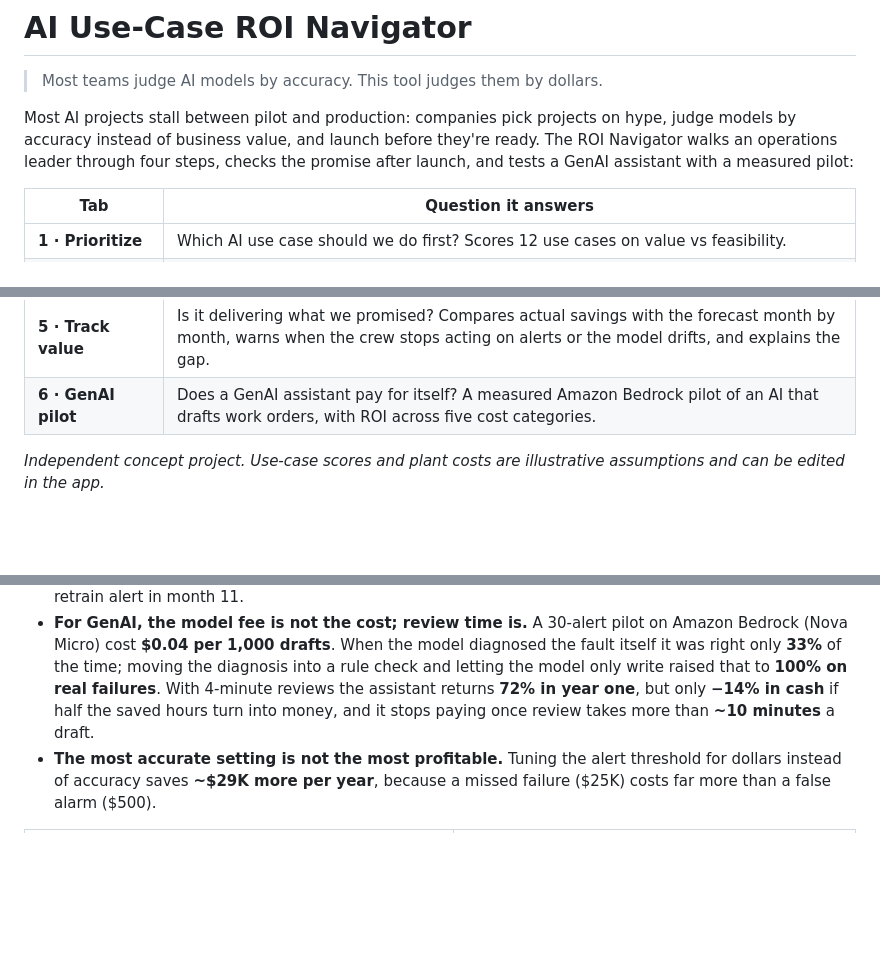
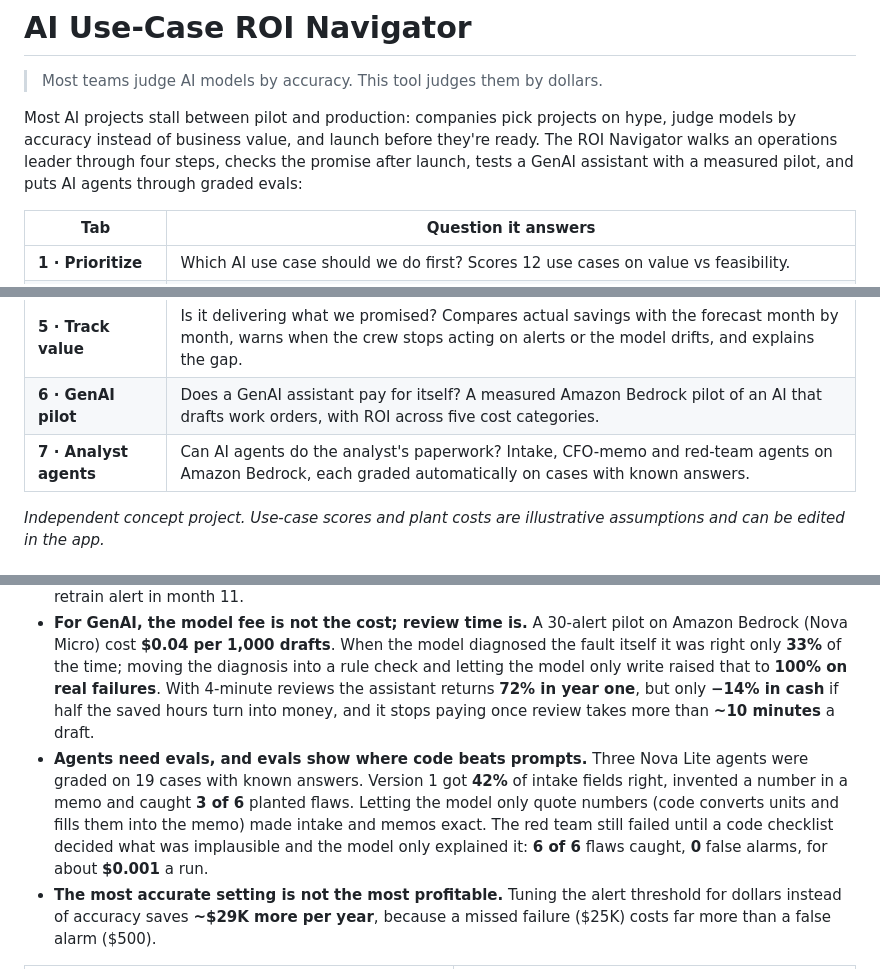
Before and after one commit to chaialishekar/AI-ROI-Navigator, a Markdown page: README.md, 3 parts joined by grey strips. GitHub-like rendering; blank space fills up the shorter version.

```diff
--- a/README.md
+++ b/README.md
@@ -2,7 +2,7 @@
 
 > Most teams judge AI models by accuracy. This tool judges them by dollars.
 
-Most AI projects stall between pilot and production: companies pick projects on hype, judge models by accuracy instead of business value, and launch before they're ready. The ROI Navigator walks an operations leader through four steps, checks the promise after launch, and tests a GenAI assistant with a measured pilot:
+Most AI projects stall between pilot and production: companies pick projects on hype, judge models by accuracy instead of business value, and launch before they're ready. The ROI Navigator walks an operations leader through four steps, checks the promise after launch, tests a GenAI assistant with a measured pilot, and puts AI agents through graded evals:
 
 | Tab | Question it answers |
 |---|---|
@@ -12,6 +12,7 @@ Most AI projects stall between pilot and production: companies pick projects on
 | **4 · Business case** | One-page summary to share with finance (downloadable). |
 | **5 · Track value** | Is it delivering what we promised? Compares actual savings with the forecast month by month, warns when the crew stops acting on alerts or the model drifts, and explains the gap. |
 | **6 · GenAI pilot** | Does a GenAI assistant pay for itself? A measured Amazon Bedrock pilot of an AI that drafts work orders, with ROI across five cost categories. |
+| **7 · Analyst agents** | Can AI agents do the analyst's paperwork? Intake, CFO-memo and red-team agents on Amazon Bedrock, each graded automatically on cases with known answers. |
 
 *Independent concept project. Use-case scores and plant costs are illustrative assumptions and can be edited in the app.*
 
@@ -22,6 +23,7 @@ On 3,000 machine records the model never saw during training, a gradient-boostin
 - **The result holds up under pessimistic assumptions.** Model uncertainty puts annual savings at **$611K–$704K** (90% range). In the low case, with every cost assumption at its unfavorable end, the project still saves **~$164K a year** and pays back in **~20 months**. The biggest driver is the cost of an unplanned failure, so that's the number to agree with finance first.
 - **Forecasts need checking after launch.** In a simulated 12-month rollout the plant banks **$464K of the $660K forecast (70%)**. The Track value tab splits the $197K gap into fewer failures than assumed (−$91K), the crew ignoring correct alerts in the first months (−$63K) and model drift (−$46K), and raises a retrain alert in month 11.
 - **For GenAI, the model fee is not the cost; review time is.** A 30-alert pilot on Amazon Bedrock (Nova Micro) cost **$0.04 per 1,000 drafts**. When the model diagnosed the fault itself it was right only **33%** of the time; moving the diagnosis into a rule check and letting the model only write raised that to **100% on real failures**. With 4-minute reviews the assistant returns **72% in year one**, but only **−14% in cash** if half the saved hours turn into money, and it stops paying once review takes more than **~10 minutes** a draft.
+- **Agents need evals, and evals show where code beats prompts.** Three Nova Lite agents were graded on 19 cases with known answers. Version 1 got **42%** of intake fields right, invented a number in a memo and caught **3 of 6** planted flaws. Letting the model only quote numbers (code converts units and fills them into the memo) made intake and memos exact. The red team still failed until a code checklist decided what was implausible and the model only explained it: **6 of 6** flaws caught, **0** false alarms, for about **$0.001** a run.
 - **The most accurate setting is not the most profitable.** Tuning the alert threshold for dollars instead of accuracy saves **~$29K more per year**, because a missed failure ($25K) costs far more than a false alarm ($500).
 
 | Prioritize | Prove value |
```
Also changed, not shown: other parts of README.md (+6 -1 lines), docs/solution_design.md (+15 -0 lines), docs/tab7_agents.png (added), 8 other files.
